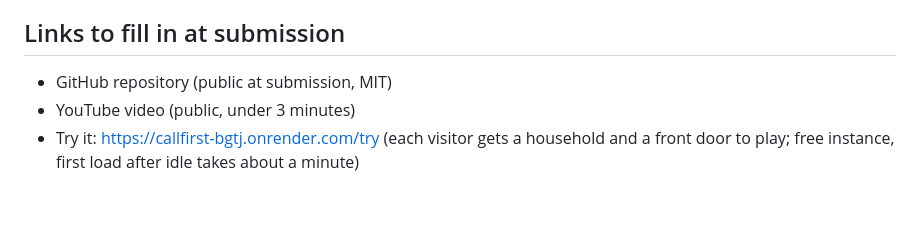
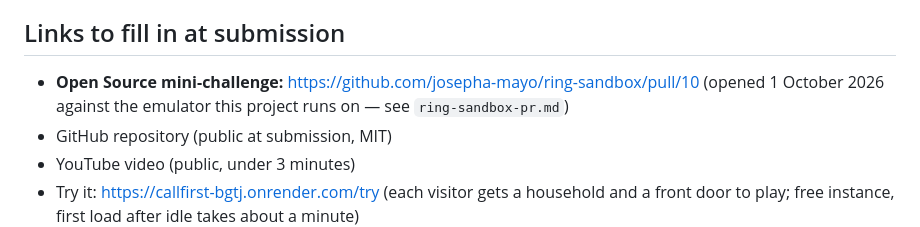
Before and after one commit to Yoh5/callfirst, a Markdown page: submission/SUBMISSION.md, the part around the change. Rendered like a GitHub page; blank space fills up the shorter version.

```diff
--- a/submission/SUBMISSION.md
+++ b/submission/SUBMISSION.md
@@ -199,6 +199,9 @@ for a project whose whole argument is measurement anyone can rerun.
 
 ## Links to fill in at submission
 
+- **Open Source mini-challenge:** https://github.com/josepha-mayo/ring-sandbox/pull/10
+  (opened 1 October 2026 against the emulator this project runs on — see
+  `ring-sandbox-pr.md`)
 - GitHub repository (public at submission, MIT)
 - YouTube video (public, under 3 minutes)
 - Try it: https://callfirst-bgtj.onrender.com/try (each visitor gets a household and a
```
Also changed, not shown: submission/ring-sandbox-pr.md (+9 -4 lines).
